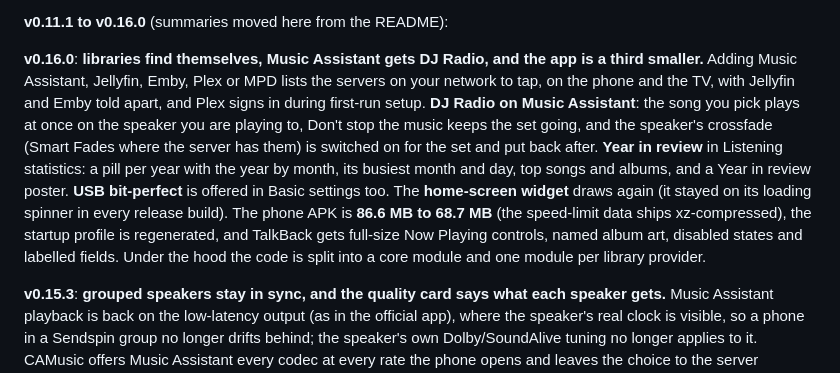
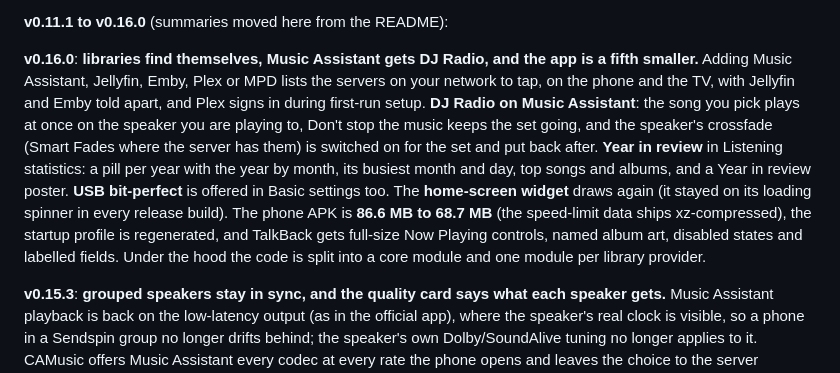
Before and after one commit to engabd11/CAMusic, a Markdown page: docs/release-history.md, the part around the change. Drawn GitHub-style.

Commit message:
docs: release history - 86.6 to 68.7 MB is a fifth smaller, not a third
Co-Authored-By: Claude Opus 5.5 <noreply@anthropic.com>

```diff
--- a/docs/release-history.md
+++ b/docs/release-history.md
@@ -208,7 +208,7 @@
 
 **v0.11.1 to v0.16.0** (summaries moved here from the README):
 
-**v0.16.0**: **libraries find themselves, Music Assistant gets DJ Radio, and the app is a third smaller.** Adding Music Assistant, Jellyfin, Emby, Plex or MPD lists the servers on your network to tap, on the phone and the TV, with Jellyfin and Emby told apart, and Plex signs in during first-run setup. **DJ Radio on Music Assistant**: the song you pick plays at once on the speaker you are playing to, Don't stop the music keeps the set going, and the speaker's crossfade (Smart Fades where the server has them) is switched on for the set and put back after. **Year in review** in Listening statistics: a pill per year with the year by month, its busiest month and day, top songs and albums, and a Year in review poster. **USB bit-perfect** is offered in Basic settings too. The **home-screen widget** draws again (it stayed on its loading spinner in every release build). The phone APK is **86.6 MB to 68.7 MB** (the speed-limit data ships xz-compressed), the startup profile is regenerated, and TalkBack gets full-size Now Playing controls, named album art, disabled states and labelled fields. Under the hood the code is split into a core module and one module per library provider.
+**v0.16.0**: **libraries find themselves, Music Assistant gets DJ Radio, and the app is a fifth smaller.** Adding Music Assistant, Jellyfin, Emby, Plex or MPD lists the servers on your network to tap, on the phone and the TV, with Jellyfin and Emby told apart, and Plex signs in during first-run setup. **DJ Radio on Music Assistant**: the song you pick plays at once on the speaker you are playing to, Don't stop the music keeps the set going, and the speaker's crossfade (Smart Fades where the server has them) is switched on for the set and put back after. **Year in review** in Listening statistics: a pill per year with the year by month, its busiest month and day, top songs and albums, and a Year in review poster. **USB bit-perfect** is offered in Basic settings too. The **home-screen widget** draws again (it stayed on its loading spinner in every release build). The phone APK is **86.6 MB to 68.7 MB** (the speed-limit data ships xz-compressed), the startup profile is regenerated, and TalkBack gets full-size Now Playing controls, named album art, disabled states and labelled fields. Under the hood the code is split into a core module and one module per library provider.
 
 **v0.15.3**: **grouped speakers stay in sync, and the quality card says what each speaker gets.** Music Assistant playback is back on the low-latency output (as in the official app), where the speaker's real clock is visible, so a phone in a Sendspin group no longer drifts behind; the speaker's own Dolby/SoundAlive tuning no longer applies to it. CAMusic offers Music Assistant every codec at every rate the phone opens and leaves the choice to the server (Preferred audio format, Sample rate selection); "Offer hi-res rates" is gone. The quality card reads what Music Assistant reports per player (processing steps, every output with an LQ/SQ/HQ/HR badge), library playback shows its real chain (what arrived, every processing stage, the output or USB DAC with its badge), and the device card shows the same output. Speed alerts no longer report impossible GPS speeds and keep running in the background.
 
```
